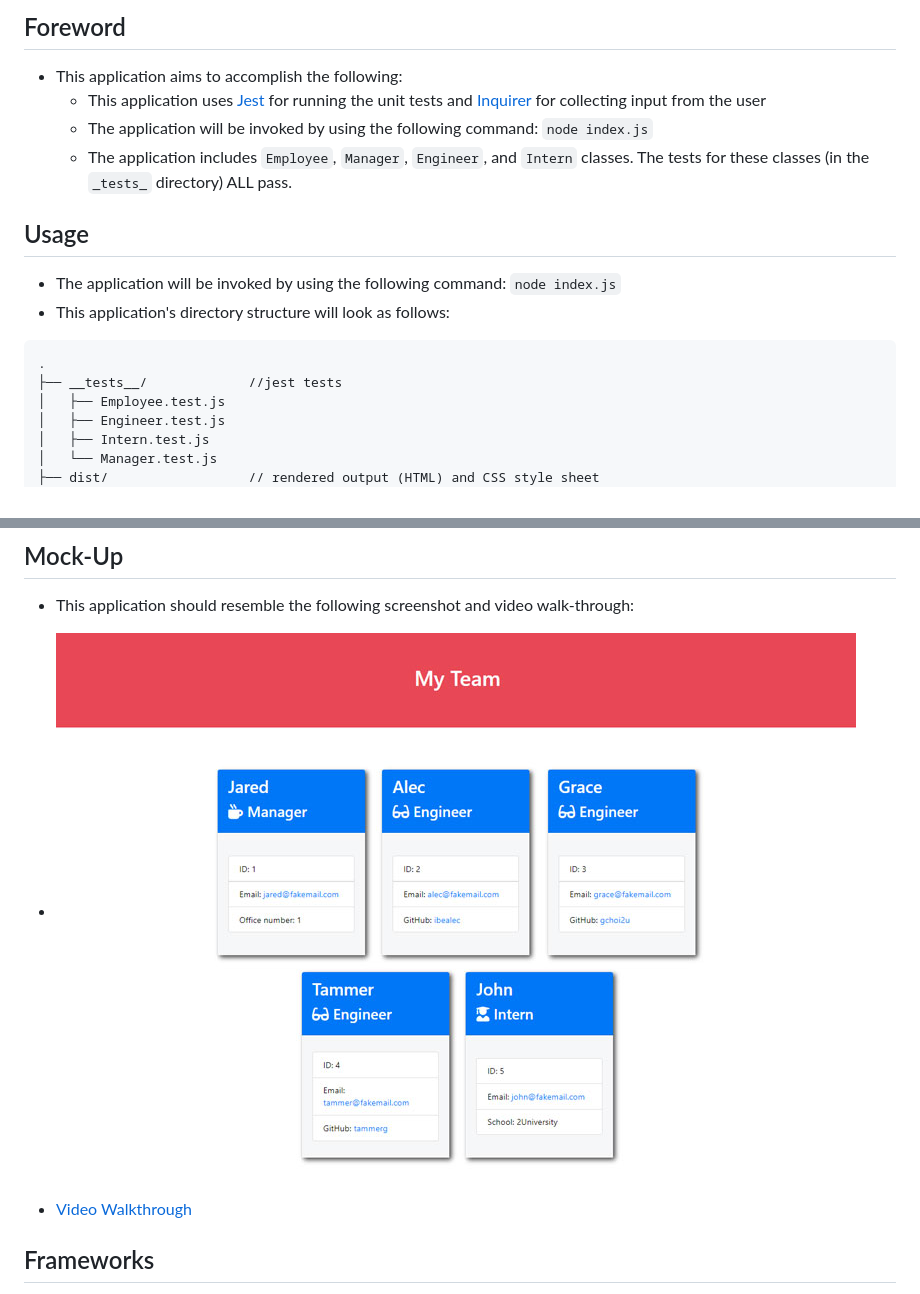
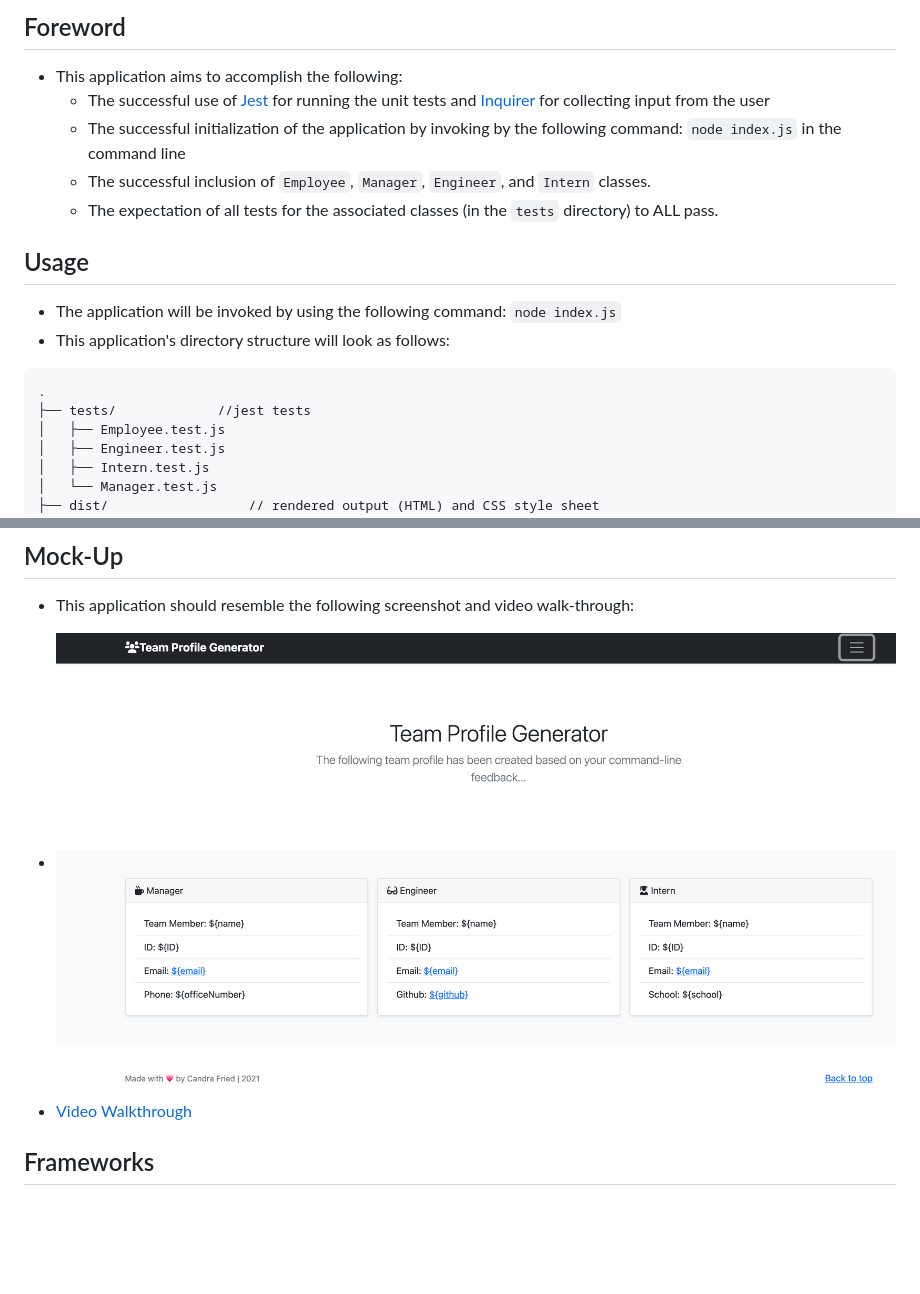
Before and after one commit to candracodes/team-profile-generator, a Markdown page: README.md, 2 parts joined by grey strips. Drawn GitHub-style; pictures changed too: assets/screenshot.png (added); blank space fills up the shorter version.

Commit message:
Altering the README to better convey the expectations of this application, and updating the screenshot to reflect my design.

````diff
--- a/README.md
+++ b/README.md
@@ -18,9 +18,10 @@ This is a Node.js command-line application that takes in information about  soft
 ## Foreword
 
 - This application aims to accomplish the following:
-  - This application uses [Jest](https://www.npmjs.com/package/jest) for running the unit tests and [Inquirer](https://www.npmjs.com/package/inquirer) for collecting input from the user
-  - The application will be invoked by using the following command: `node index.js`
-  - The application includes `Employee`, `Manager`, `Engineer`, and `Intern` classes. The tests for these classes (in the `_tests_` directory) ALL pass.
+  - The successful use of [Jest](https://www.npmjs.com/package/jest) for running the unit tests and [Inquirer](https://www.npmjs.com/package/inquirer) for collecting input from the user
+  - The successful initialization of the application by invoking by the following command: `node index.js` in the command line
+  - The successful inclusion of `Employee`, `Manager`, `Engineer`, and `Intern` classes.
+  - The expectation of all tests for the associated classes (in the `tests` directory) to ALL pass.
 
 ## Usage
 
@@ -29,7 +30,7 @@ This is a Node.js command-line application that takes in information about  soft
 
 ```md
 .
-├── __tests__/             //jest tests
+├── tests/             //jest tests
 │   ├── Employee.test.js
 │   ├── Engineer.test.js
 │   ├── Intern.test.js
@@ -77,7 +78,7 @@ THEN I exit the application, and the HTML is generated
 
 * This application should resemble the following screenshot and video walk-through:
 
-- ![Screenshot](./assets/screenshot.jpeg)
+- ![Screenshot](./assets/screenshot.png)
 - [Video Walkthrough](#)
 
 ## Frameworks
````
